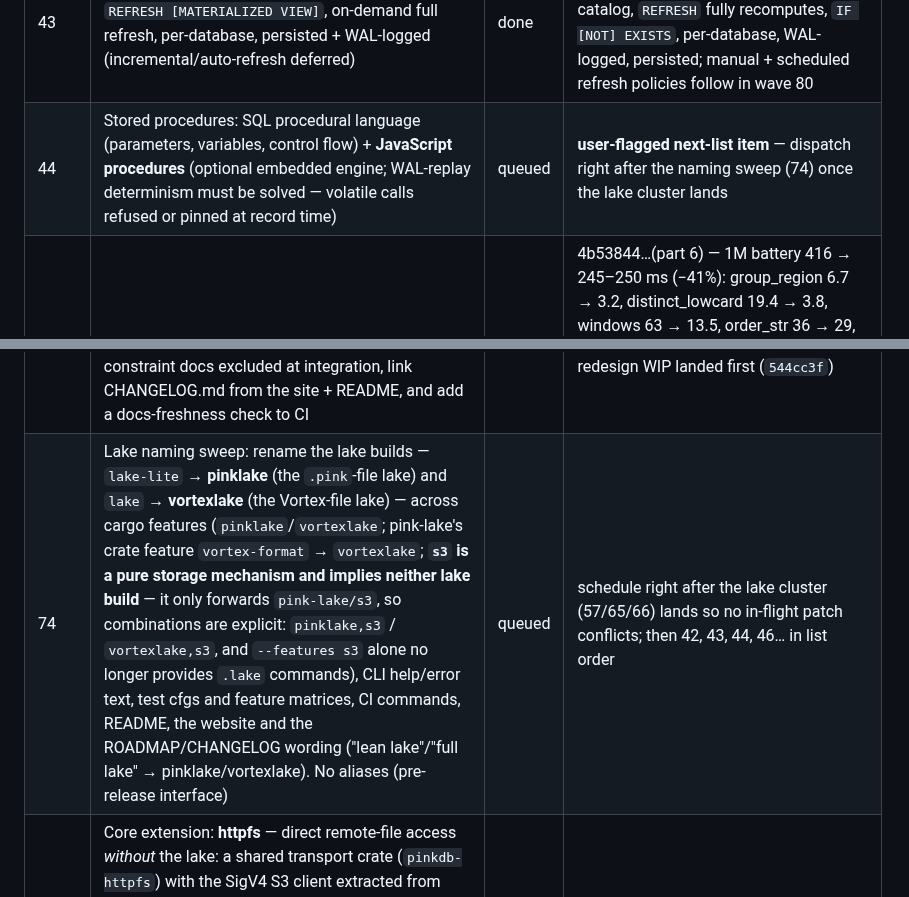
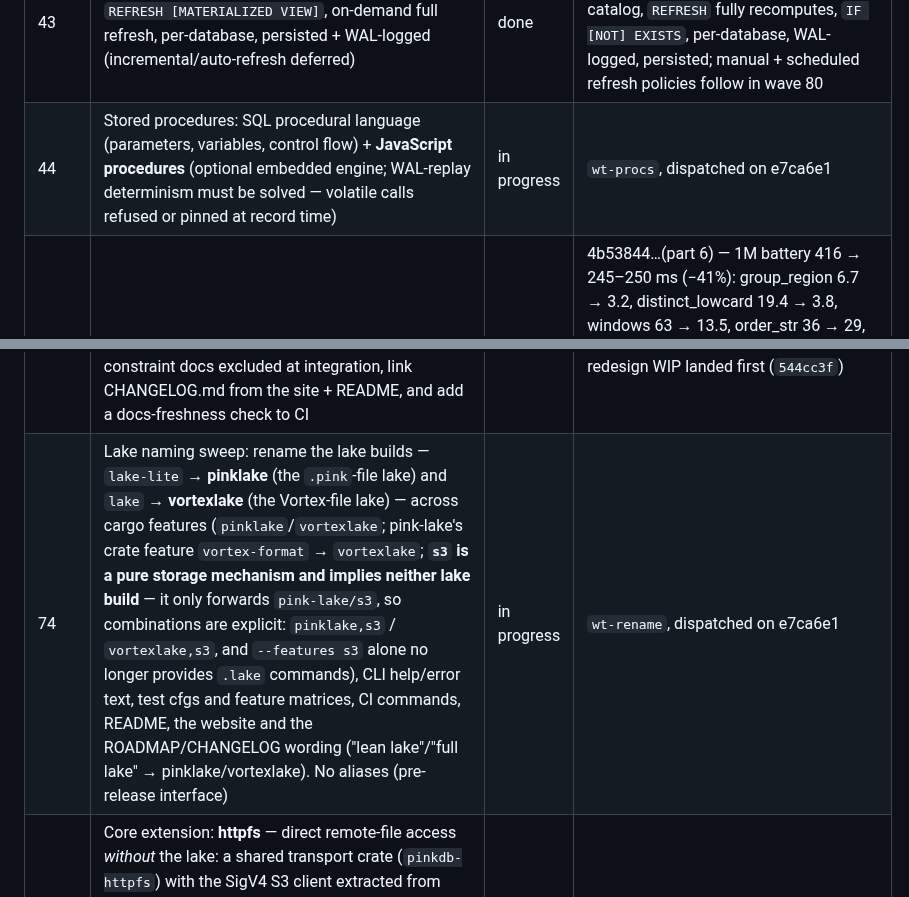
Before and after one commit to openlearnia/pinkdb, a Markdown page: ROADMAP.md, 2 parts joined by grey strips. Drawn GitHub-style.

Commit message:
docs: waves 74 (rename) + 44 (stored procedures) dispatched

```diff
--- a/ROADMAP.md
+++ b/ROADMAP.md
@@ -77,7 +77,7 @@ Status: `done` / `in progress` / `queued`. A wave is `done` only when `cargo bui
 | 41 | Primary/foreign keys, Snowflake-style: declarative `PRIMARY KEY` / `FOREIGN KEY` / `UNIQUE` / `NOT NULL` constraints (metadata, not enforced), `RELY` / `NOT ENFORCED` accepted, persisted in the catalog, used by the optimizer (e.g. FK→PK join elimination) | done | landed; DuckDB-pinned DDL validation, DESCRIBE `PRI`/`UNI` parity, conservative FK→PK join elimination; `.pink` v5 constraint section (flags bit 0) composed with wave 62's dtype tags; duckdiff 165 → 171 |
 | 42 | Index support: `CREATE INDEX` / `DROP INDEX`, hash indexes for equality lookups + automatic per-chunk zone maps, optimizer index-vs-scan choice, per-database, persisted/WAL-logged | done | landed (user, `a79cd41`): single-column **hash indexes** (`CREATE INDEX [IF NOT EXISTS]` / `DROP INDEX [IF EXISTS]`), `Value → row indices`, per-database scoping, optimizer rewrites `col = literal` → `IndexScan`, CLI/server/FFI result kinds; **`.pink` persistence deferred** (queued as wave 79) |
 | 43 | Materialized views: `CREATE MATERIALIZED VIEW`, `REFRESH [MATERIALIZED VIEW]`, on-demand full refresh, per-database, persisted + WAL-logged (incremental/auto-refresh deferred) | done | landed (user, `2be5d3b`): stored as a queryable table + refresh query in the catalog, `REFRESH` fully recomputes, `IF [NOT] EXISTS`, per-database, WAL-logged, persisted; manual + scheduled refresh policies follow in wave 80 |
-| 44 | Stored procedures: SQL procedural language (parameters, variables, control flow) + **JavaScript procedures** (optional embedded engine; WAL-replay determinism must be solved — volatile calls refused or pinned at record time) | queued | **user-flagged next-list item** — dispatch right after the naming sweep (74) once the lake cluster lands |
+| 44 | Stored procedures: SQL procedural language (parameters, variables, control flow) + **JavaScript procedures** (optional embedded engine; WAL-replay determinism must be solved — volatile calls refused or pinned at record time) | in progress | `wt-procs`, dispatched on e7ca6e1 |
 | 45 | Performance tuning (recurring every 5th wave): bench-driven speed work against the committed query bench; profile-first, small measured wins (core) — *pulled forward after 40c* | done | 4b53844…(part 6) — 1M battery 416 → 245–250 ms (−41%): group_region 6.7 → 3.2, distinct_lowcard 19.4 → 3.8, windows 63 → 13.5, order_str 36 → 29, group_id/distinct_id 62/69 → 50/50, join_probe 21 → 5.3; @10M group_region 68–70 → 33–35 ms (≤60 target met; DuckLake 37–55), import 274 → 173 ms, `.lake save` 632–758 → 296–340 ms (lake format_version 3, 8,192-row blocks, agreed layout change), `.lake open` 618 → 100 ms, data 29.7 → 25 MB, teardown 93 → 16 ms; 516 tests, duckdiff 60/60 + 64/64 big, kill loops clean, clippy/fmt clean |
 | 46 | Network server TLS: rustls + certificate config, encrypted transport (optional pinkdb-server feature) | queued | — |
 | 47 | Async I/O at the I/O boundary: optional async storage layer (object stores / S3 for the lake) and/or an async server variant, feature-gated; requires a documented carve-out to the zero-async design rule for the I/O boundary only (core executor stays sync) | queued | — |
@@ -107,7 +107,7 @@ Status: `done` / `in progress` / `queued`. A wave is `done` only when `cargo bui
 | 71 | Core extension: **arrow** — Arrow IPC (Feather v2) file read/write (`read_arrow` + `FROM 'file.arrow'`, `COPY … (FORMAT arrow)`) over the arrow-rs crates; Arrow **C Data Interface** in the FFI (query-result export + Arrow-array scan input, zero-copy where the layout allows) for pyarrow/Polars/DuckDB/ADBC hosts; DuckDB α ships no loadable `arrow` extension on this platform (probed: HTTP 404), so parity is pinned at the file level (arrow-rs/pyarrow round-trips; pyarrow pip-installable) and at the C ABI level, not via SQL | queued | crate `pinkdb-arrow` (wasm-compatible); Python/Go wrapper ergonomics follow-up |
 | 72 | Core extension: **iceberg** — Iceberg v2 reads from the local filesystem: `iceberg_scan` (newest snapshot) plus the α-probed introspection set (`iceberg_metadata`, `iceberg_snapshots`, `iceberg_scan_plan`, `iceberg_scan_tasks`, `iceberg_column_stats`, `iceberg_partition_stats`, schema/table properties), time travel, `ATTACH … (TYPE iceberg)` catalogs (local first; REST follow-up), over parquet data files (depends on wave 70) | queued | crate `pinkdb-iceberg`; writes/maintenance (`iceberg_rewrite_data_files`, `iceberg_rollback_to_snapshot`, truncate, property mutations, `iceberg_to_ducklake`) deferred until the α surface is probed |
 | 73 | Docs catch-up & changelog wiring: bring the website pages current through the landed waves (58–64 now; extend as 65–68 land) — SQL completeness, prepared statements, DECIMAL/INTERVAL, PK/FK, lake time travel, incremental commits — fold in the wave-41 constraint docs excluded at integration, link CHANGELOG.md from the site + README, and add a docs-freshness check to CI | done | landed; site current through 64 (prepared/DECIMAL/keys/lake pages), generated changelog page + nav/footer links, CI fails on stale site output; the redesign WIP landed first (`544cc3f`) |
-| 74 | Lake naming sweep: rename the lake builds — `lake-lite` → **pinklake** (the `.pink`-file lake) and `lake` → **vortexlake** (the Vortex-file lake) — across cargo features (`pinklake`/`vortexlake`; pink-lake's crate feature `vortex-format` → `vortexlake`; **`s3` is a pure storage mechanism and implies neither lake build** — it only forwards `pink-lake/s3`, so combinations are explicit: `pinklake,s3` / `vortexlake,s3`, and `--features s3` alone no longer provides `.lake` commands), CLI help/error text, test cfgs and feature matrices, CI commands, README, the website and the ROADMAP/CHANGELOG wording ("lean lake"/"full lake" → pinklake/vortexlake). No aliases (pre-release interface) | queued | schedule right after the lake cluster (57/65/66) lands so no in-flight patch conflicts; then 42, 43, 44, 46… in list order |
+| 74 | Lake naming sweep: rename the lake builds — `lake-lite` → **pinklake** (the `.pink`-file lake) and `lake` → **vortexlake** (the Vortex-file lake) — across cargo features (`pinklake`/`vortexlake`; pink-lake's crate feature `vortex-format` → `vortexlake`; **`s3` is a pure storage mechanism and implies neither lake build** — it only forwards `pink-lake/s3`, so combinations are explicit: `pinklake,s3` / `vortexlake,s3`, and `--features s3` alone no longer provides `.lake` commands), CLI help/error text, test cfgs and feature matrices, CI commands, README, the website and the ROADMAP/CHANGELOG wording ("lean lake"/"full lake" → pinklake/vortexlake). No aliases (pre-release interface) | in progress | `wt-rename`, dispatched on e7ca6e1 |
 | 75 | Core extension: **httpfs** — direct remote-file access *without* the lake: a shared transport crate (`pinkdb-httpfs`) with the SigV4 S3 client extracted from pink-lake (https GET + `s3://` objects, range reads; the `AWS_*`/`PINKDB_S3_*` config and retry semantics unchanged — pink-lake's `s3` refactors onto it with no behavior change), feeding URL file sources: `.import https://…/x.csv` / `.import s3://bucket/x.csv` and the engine's `import_csv` accepting URLs, plus a minimal `read_csv('url')` SQL table function (`SELECT … FROM read_csv('s3://…/x.csv')`) as the seed of the table-function path waves 70–71 extend to parquet/arrow. Single-object first; globs, gzip/compression and `COPY TO s3://` exports as follow-ups | queued | schedule adjacent to the file-format block (70–72) and after 74 (both touch pink-lake features); https-only by default, same credential envs as the lake |
 | 76 | File-import options (CSV, shared by `.import` and wave-75 `read_csv`): `delimiter` (+ `quote`/`escape`), `encoding` (utf-8 default; latin-1/windows-1252; utf-16 LE/BE with BOM autodetect), `errors=error\|warn` (strict stays the default; `warn` skips bad rows and prints a rejects report with line/column/reason — store-rejects-table as follow-up), `header=auto\|true\|false` and column matching into existing tables **by header name** (case-insensitive; missing columns import as NULL, extra columns follow the error policy; `names=` override), NULL handling: `nullstr=` custom tokens plus the DuckDB empty-field rule (unquoted empty = NULL, quoted empty = empty string — probe α) with an option to keep empties as empty strings. Exposed as `.import <path> [table] [key=value …]` and a `CsvOptions` API struct | queued | after 75 (shares the surface) or alongside — engine/CSV work, disjoint from the lake cluster |
 | 77 | **SQL macros**: `CREATE MACRO name(params) AS expr` (scalar) and `CREATE MACRO name(params) AS TABLE SELECT …` (table macros), `DROP MACRO [IF EXISTS]`, bind-time parameter substitution (arguments spliced at bind, no dynamic SQL), visibility in `SHOW`/`DESCRIBE`-style introspection, use inside views and other macros (recursion rules probed against α), persisted + WAL-logged like other DDL | queued | engine wave; persistence gains a catalog object — same version policy (clean newer-format refusal, no compat gates) |
```
